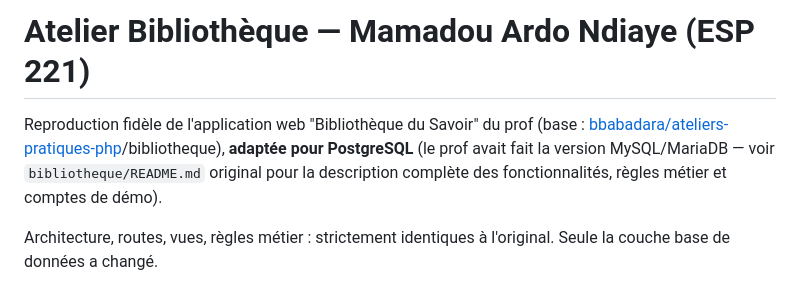
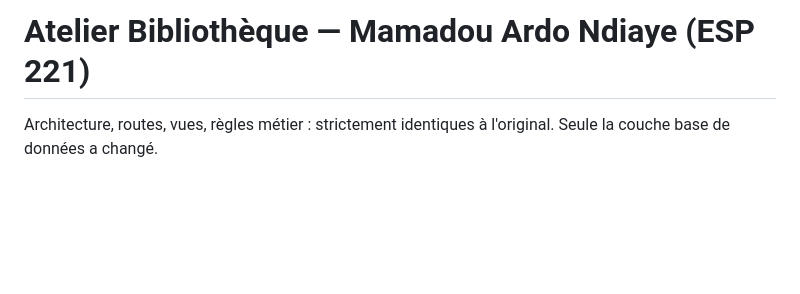
Before and after one commit to mamadouardondiaye-hub/atelier-bibliothaque, a Markdown page: README.md, the part around the change. GitHub-like rendering; blank space fills up the shorter version.

Commit message:
Update README to remove MySQL references
Removed information about the original MySQL/MariaDB version and its repository.

```diff
--- a/README.md
+++ b/README.md
@@ -1,9 +1,4 @@
 # Atelier Bibliothèque — Mamadou Ardo Ndiaye (ESP 221)
-
-Reproduction fidèle de l'application web "Bibliothèque du Savoir" du prof (base :
-[bbabadara/ateliers-pratiques-php](https://github.com/bbabadara/ateliers-pratiques-php)/bibliotheque),
-**adaptée pour PostgreSQL** (le prof avait fait la version MySQL/MariaDB — voir `bibliotheque/README.md`
-original pour la description complète des fonctionnalités, règles métier et comptes de démo).
 
 Architecture, routes, vues, règles métier : strictement identiques à l'original. Seule la couche
 base de données a changé.
```
